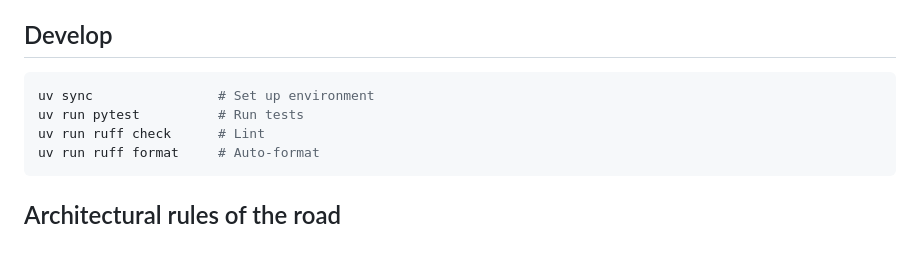
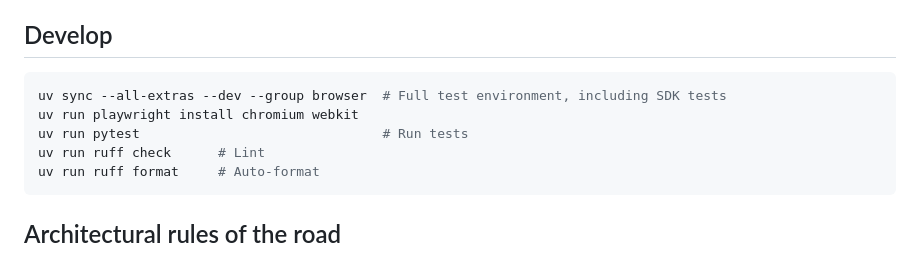
Before and after one commit to brian-a-au/sdr-visualizer, a Markdown page: CLAUDE.md, the part around the change. GitHub-like rendering.

````diff
--- a/CLAUDE.md
+++ b/CLAUDE.md
@@ -41,8 +41,9 @@ unrelated behavior changes merely because they share a release target.
 ## Develop
 
 ```bash
-uv sync                # Set up environment
-uv run pytest          # Run tests
+uv sync --all-extras --dev --group browser  # Full test environment, including SDK tests
+uv run playwright install chromium webkit
+uv run pytest                               # Run tests
 uv run ruff check      # Lint
 uv run ruff format     # Auto-format
 ```
````
Also changed, not shown: README.md (+5 -2 lines).
